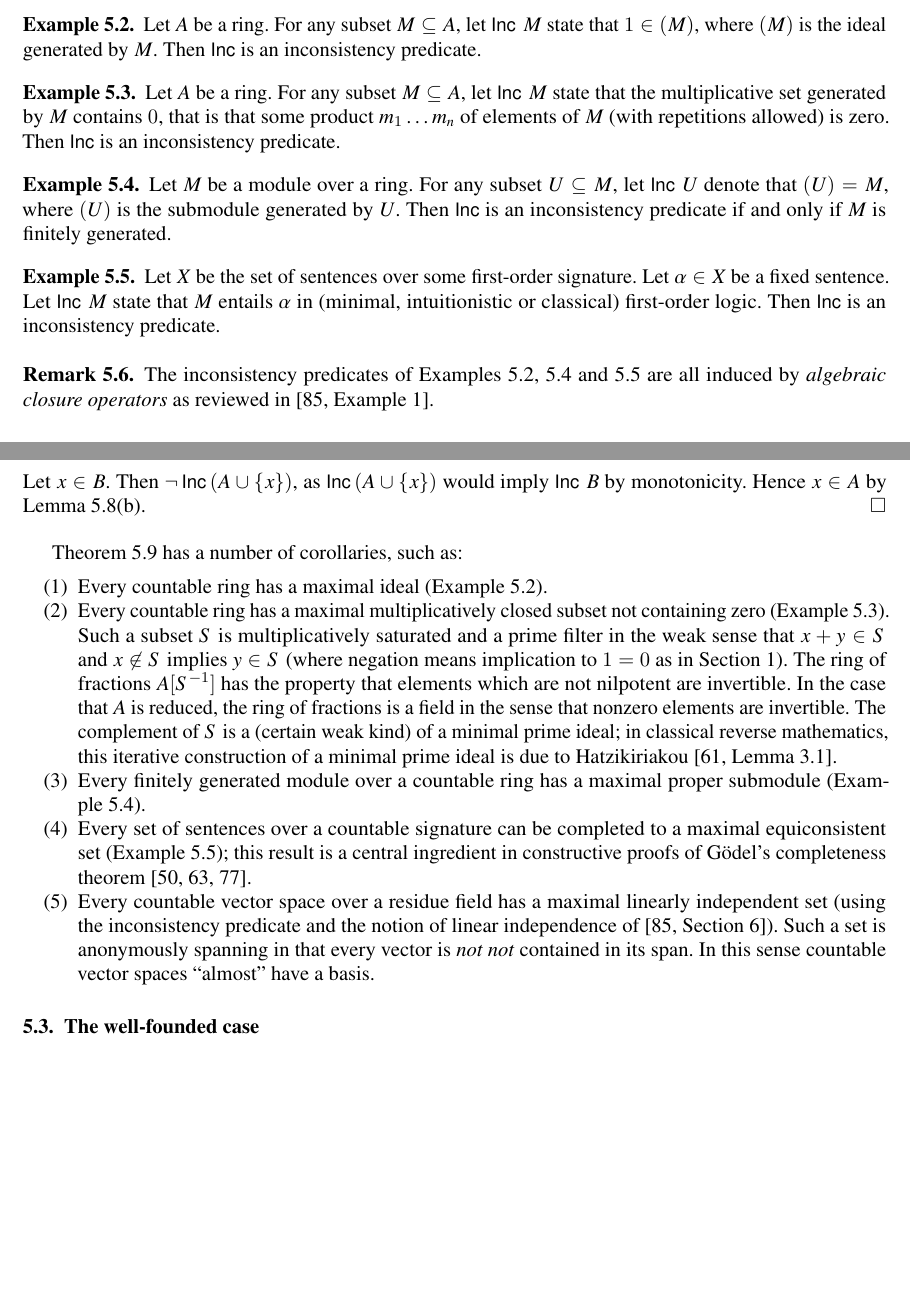
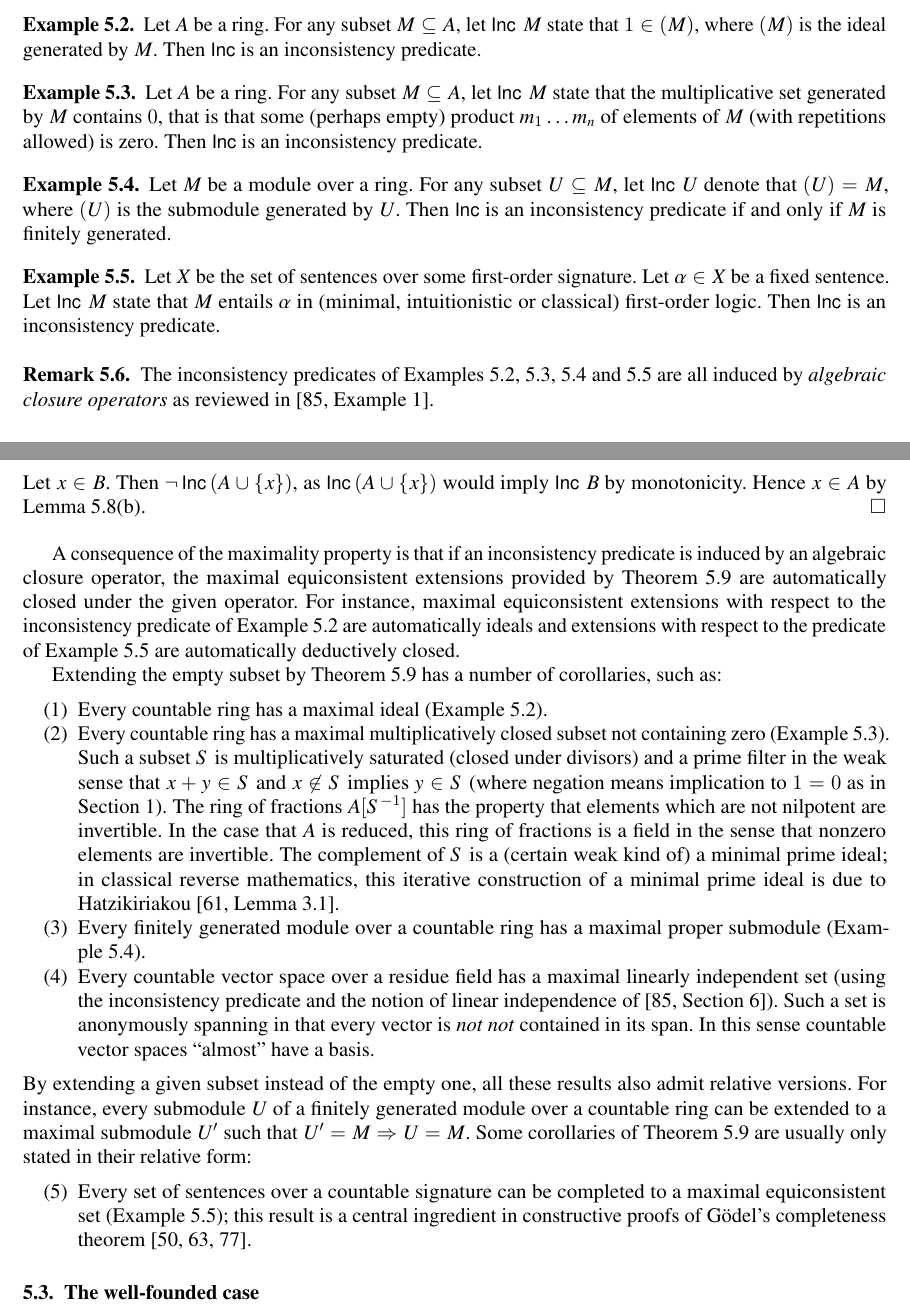
Before and after one commit to iblech/constructive-maximal-ideals, a LaTeX document (tex/extended.tex): two parts of pages 28 and 29 of 36, joined at a grey line, cut so that both start at the same text, the shorter picture padded with empty space. Compiled offline with pdfLaTeX; a missing font is replaced by an installed copy or a similar font; a LaTeX package or settings file that is missing is left out.

Commit message:
More details on inconsistency predicates

```diff
--- a/tex/extended.tex
+++ b/tex/extended.tex
@@ -2398,7 +2398,7 @@ inconsistency predicate.\end{example}
 
 \begin{example}\label{ex:inc-ring2}Let~$A$ be a ring. For any subset~$M
 \subseteq A$, let~$\Inc{M}$ state that the multiplicative set generated
-by~$M$ contains~$0$, that is that some product~$m_1 \ldots m_n$ of elements
+by~$M$ contains~$0$, that is that some (perhaps empty) product~$m_1 \ldots m_n$ of elements
 of~$M$ (with repetitions allowed) is zero. Then~$\Incbare$ is an inconsistency
 predicate.\end{example}
 
@@ -2413,7 +2413,7 @@ entails~$\alpha$ in (minimal, intuitionistic or classical) first-order logic. Th
 predicate.\end{example}
 
 \begin{remark}The inconsistency predicates of
-Examples~\ref{ex:inc-ring},~\ref{ex:inc-module} and~\ref{ex:inc-formulas} are
+Examples~\ref{ex:inc-ring},~\ref{ex:inc-ring2},~\ref{ex:inc-module} and~\ref{ex:inc-formulas} are
 all induced by \emph{algebraic closure operators} as reviewed
 in~\cite[Example~1]{wessel-schuster:radical}.\end{remark}
 
@@ -2476,32 +2476,47 @@ would imply~$\Inc{B}$ by monotonicity. Hence~$x \in A$ by
 Lemma~\ref{lemma:omnibus-inc}(b).
 \end{proof}
 
-Theorem~\ref{thm:max-inc-countable} has a number of corollaries, such as:
+A consequence of the maximality property is that if an inconsistency predicate
+is induced by an algebraic closure operator, the maximal equiconsistent
+extensions provided by Theorem~\ref{thm:max-inc-countable} are automatically
+closed under the given operator. For instance, maximal equiconsistent
+extensions with respect to the inconsistency predicate of Example~\ref{ex:inc-ring}
+are automatically ideals and extensions with respect to the predicate of
+Example~\ref{ex:inc-formulas} are automatically deductively closed.
+
+Extending the empty subset by Theorem~\ref{thm:max-inc-countable} has a number of corollaries, such as:
 \begin{enumerate}
 \item[(1)] Every countable ring has a maximal ideal (Example~\ref{ex:inc-ring}).
 \item[(2)] Every countable ring has a maximal multiplicatively closed
 subset not containing zero (Example~\ref{ex:inc-ring2}). Such a subset~$S$ is
-multiplicatively saturated and a prime filter in the weak sense that~$x + y \in
+multiplicatively saturated (closed under divisors) and a prime filter in the weak sense that~$x + y \in
 S$ and~$x \not\in S$ implies~$y \in S$ (where negation means implication to~$1
 = 0$ as in Section~\ref{sect:constr}). The ring of fractions~$A[S^{-1}]$ has
 the property that elements which are not nilpotent are invertible. In the case
-that~$A$ is reduced, the ring of fractions is a field in the sense that nonzero
-elements are invertible. The complement of~$S$ is a (certain weak kind) of a
+that~$A$ is reduced, this ring of fractions is a field in the sense that nonzero
+elements are invertible. The complement of~$S$ is a (certain weak kind of) a
 minimal prime ideal; in classical reverse mathematics, this iterative
 construction of a minimal prime ideal is due to
 Hatzikiriakou~\cite[Lemma~3.1]{hatzikiriakou:minimal}.
 \item[(3)] Every finitely generated module
 over a countable ring has a maximal proper submodule
 (Example~\ref{ex:inc-module}).
-\item[(4)] Every set of sentences over a countable signature can be completed to a
-maximal equiconsistent set (Example~\ref{ex:inc-formulas});
-this result is a central ingredient in constructive proofs of
-Gödel's completeness theorem~\cite{krivine:completeness,herbelin-ilik:henkin,forster-kirst-wehr:completeness}.
-\item[(5)] Every countable vector space over a residue field has a maximal linearly
+\item[(4)] Every countable vector space over a residue field has a maximal linearly
 independent set (using the inconsistency predicate and the notion of linear
 independence of~\cite[Section~6]{wessel-schuster:radical}). Such a set is
 anonymously spanning in that every vector is \emph{not~not} contained in its
 span. In this sense countable vector spaces ``almost'' have a basis.
+\end{enumerate}
+By extending a given subset instead of the empty one, all these results also
+admit relative versions. For instance, every submodule~$U$ of a finitely generated
+module over a countable ring can be extended to a maximal submodule~$U'$ such
+that~$U' = M \Rightarrow U = M$. Some corollaries of Theorem~\ref{thm:max-inc-countable}
+are usually only stated in their relative form:
+\begin{enumerate}
+\item[(5)] Every set of sentences over a countable signature can be completed to a
+maximal equiconsistent set (Example~\ref{ex:inc-formulas});
+this result is a central ingredient in constructive proofs of
+Gödel's completeness theorem~\cite{krivine:completeness,herbelin-ilik:henkin,forster-kirst-wehr:completeness}.
 \end{enumerate}
 
 
```
